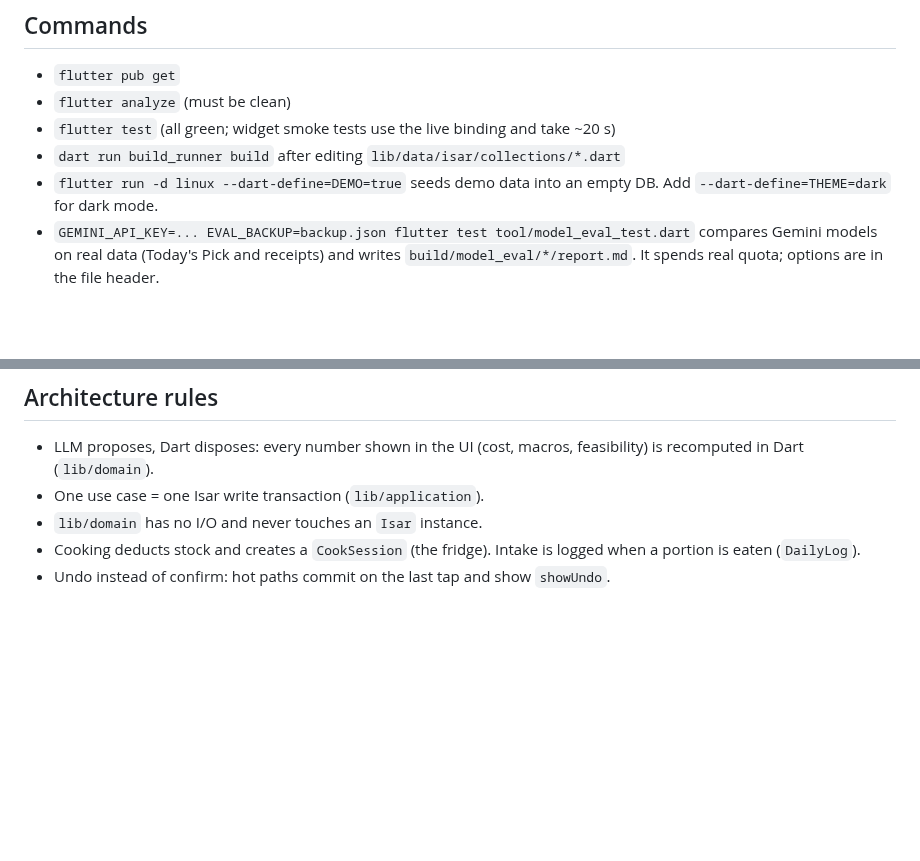
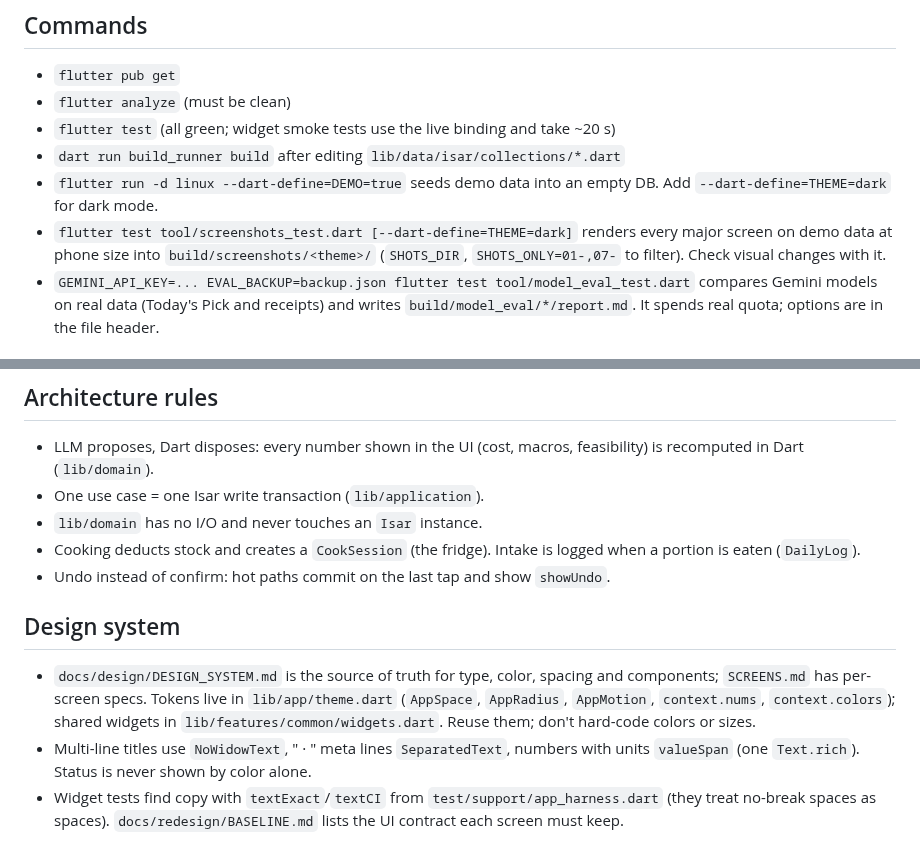
Before and after one commit to moxhaed/Trackcalfin, a Markdown page: CLAUDE.md, 2 parts joined by grey strips. Drawn GitHub-style; blank space fills up the shorter version.

```diff
--- a/CLAUDE.md
+++ b/CLAUDE.md
@@ -8,6 +8,7 @@ Flutter app (Android/iOS; Linux desktop for local UI checks) with a local Isar d
 - `flutter test` (all green; widget smoke tests use the live binding and take ~20 s)
 - `dart run build_runner build` after editing `lib/data/isar/collections/*.dart`
 - `flutter run -d linux --dart-define=DEMO=true` seeds demo data into an empty DB. Add `--dart-define=THEME=dark` for dark mode.
+- `flutter test tool/screenshots_test.dart [--dart-define=THEME=dark]` renders every major screen on demo data at phone size into `build/screenshots/<theme>/` (`SHOTS_DIR`, `SHOTS_ONLY=01-,07-` to filter). Check visual changes with it.
 - `GEMINI_API_KEY=... EVAL_BACKUP=backup.json flutter test tool/model_eval_test.dart` compares Gemini models on real data (Today's Pick and receipts) and writes `build/model_eval/*/report.md`. It spends real quota; options are in the file header.
 
 ## Gotchas
@@ -23,3 +24,8 @@ Flutter app (Android/iOS; Linux desktop for local UI checks) with a local Isar d
 - `lib/domain` has no I/O and never touches an `Isar` instance.
 - Cooking deducts stock and creates a `CookSession` (the fridge). Intake is logged when a portion is eaten (`DailyLog`).
 - Undo instead of confirm: hot paths commit on the last tap and show `showUndo`.
+
+## Design system
+- `docs/design/DESIGN_SYSTEM.md` is the source of truth for type, color, spacing and components; `SCREENS.md` has per-screen specs. Tokens live in `lib/app/theme.dart` (`AppSpace`, `AppRadius`, `AppMotion`, `context.nums`, `context.colors`); shared widgets in `lib/features/common/widgets.dart`. Reuse them; don't hard-code colors or sizes.
+- Multi-line titles use `NoWidowText`, " · " meta lines `SeparatedText`, numbers with units `valueSpan` (one `Text.rich`). Status is never shown by color alone.
+- Widget tests find copy with `textExact`/`textCI` from `test/support/app_harness.dart` (they treat no-break spaces as spaces). `docs/redesign/BASELINE.md` lists the UI contract each screen must keep.
```
Also changed, not shown: README.md (+3 -3 lines), docs/screenshots/buy.png, docs/screenshots/cook.png, docs/screenshots/dashboard-dark.png, docs/screenshots/dashboard.png, docs/screenshots/recipe.png, docs/screenshots/review.png.
